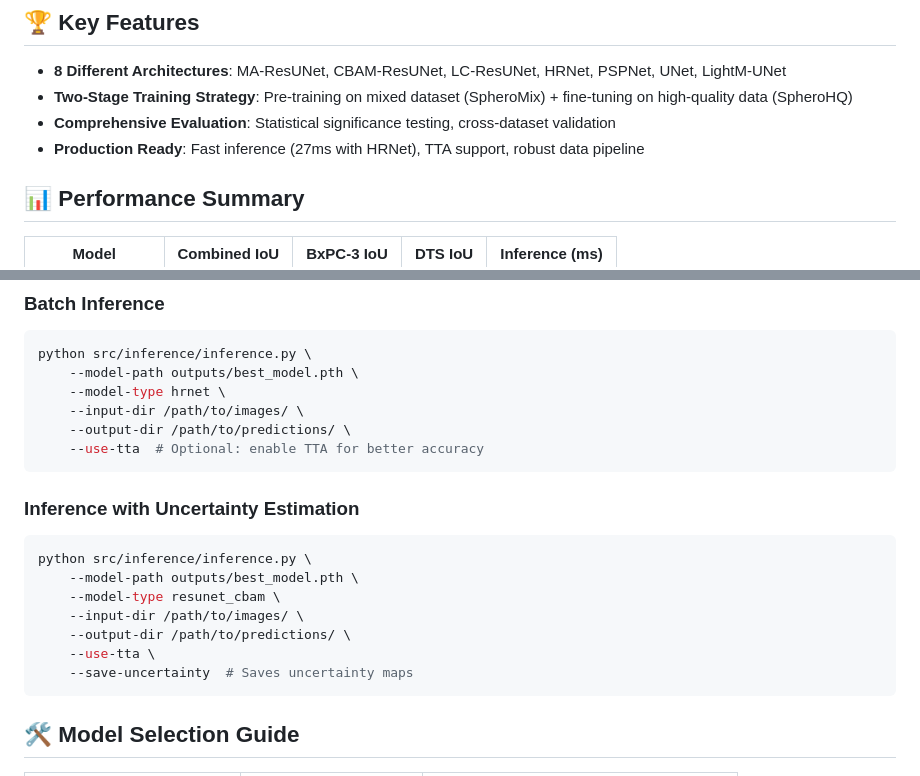
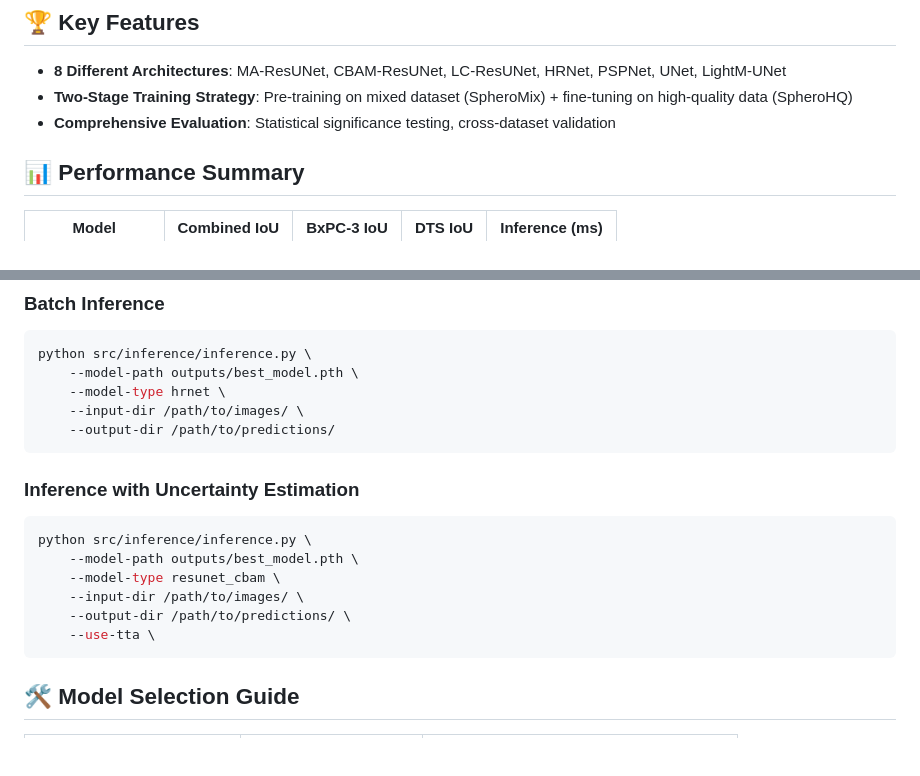
Before and after one commit to michalprusek/SpheroSeg, a Markdown page: README.md, 2 parts joined by grey strips. GitHub-like rendering; blank space fills up the shorter version.

````diff
--- a/README.md
+++ b/README.md
@@ -13,7 +13,6 @@ State-of-the-art deep learning models for tumor spheroid segmentation in microsc
 - **8 Different Architectures**: MA-ResUNet, CBAM-ResUNet, LC-ResUNet, HRNet, PSPNet, UNet, LightM-UNet
 - **Two-Stage Training Strategy**: Pre-training on mixed dataset (SpheroMix) + fine-tuning on high-quality data (SpheroHQ)
 - **Comprehensive Evaluation**: Statistical significance testing, cross-dataset validation
-- **Production Ready**: Fast inference (27ms with HRNet), TTA support, robust data pipeline
 
 ## 📊 Performance Summary
 
@@ -248,8 +238,7 @@ python src/inference/inference.py \
     --model-path outputs/best_model.pth \
     --model-type hrnet \
     --input-dir /path/to/images/ \
-    --output-dir /path/to/predictions/ \
-    --use-tta  # Optional: enable TTA for better accuracy
+    --output-dir /path/to/predictions/
 ```
 
 ### Inference with Uncertainty Estimation
@@ -261,7 +250,6 @@ python src/inference/inference.py \
     --input-dir /path/to/images/ \
     --output-dir /path/to/predictions/ \
     --use-tta \
-    --save-uncertainty  # Saves uncertainty maps
 ```
 
 ## 🛠️ Model Selection Guide
````
Also changed, not shown: other parts of README.md (+3 -24 lines).
